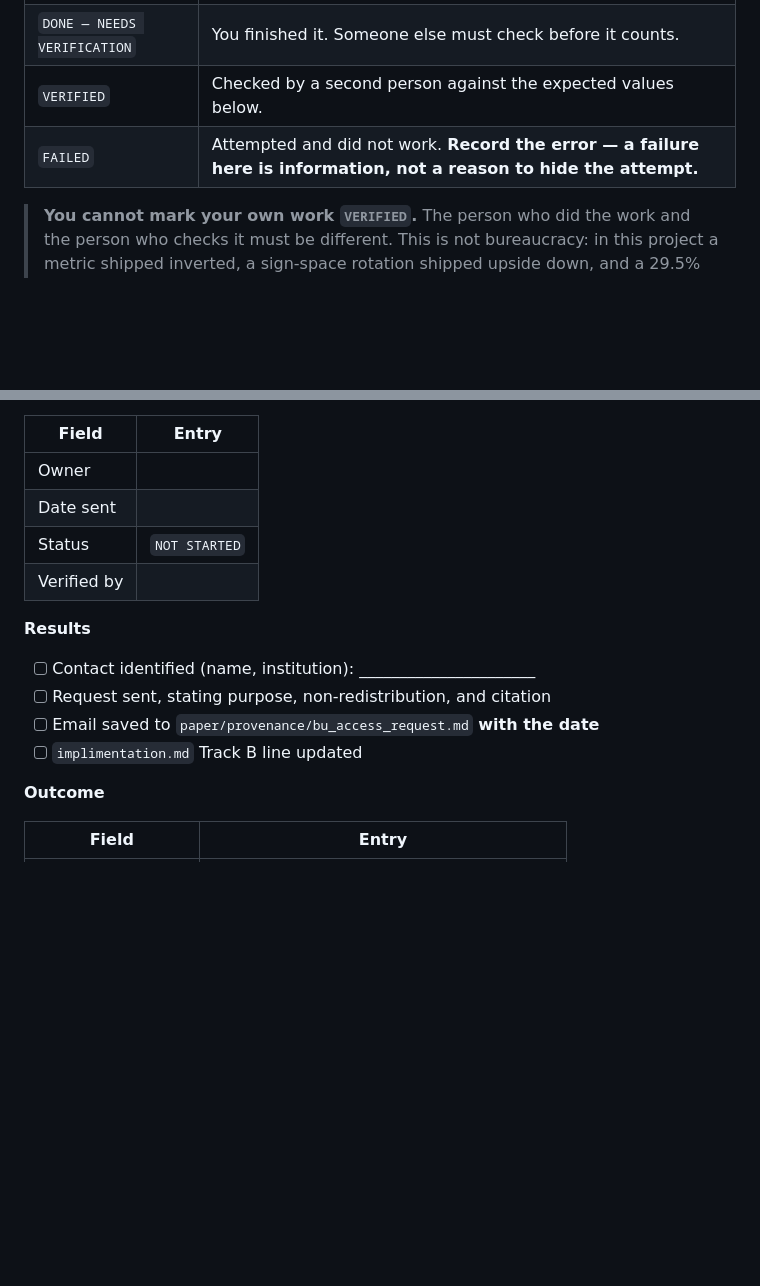
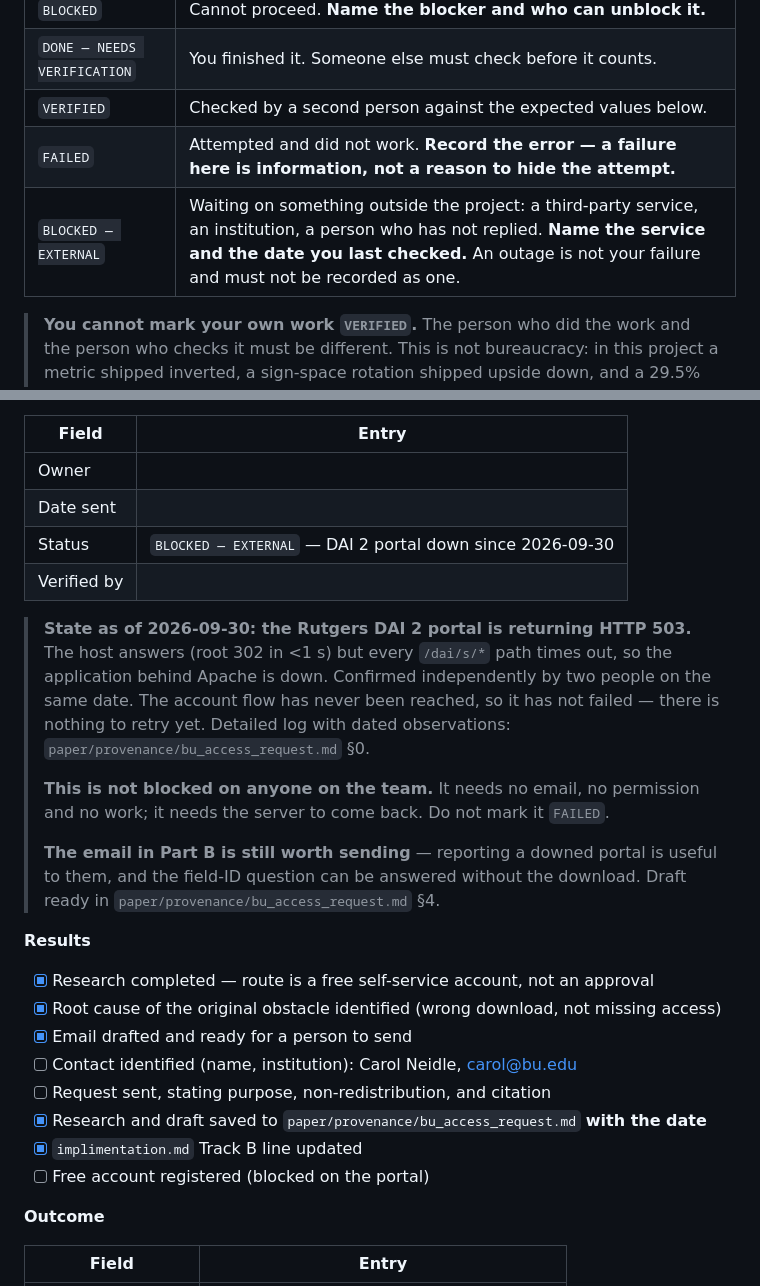
Before and after one commit to BhuwanJoshi-01/SEAM-Sign-language-Emotion-Aware-Multimodal-framework, a Markdown page: report.md, 2 parts joined by grey strips. Drawn GitHub-style; blank space fills up the shorter version.

```diff
--- a/report.md
+++ b/report.md
@@ -23,6 +23,7 @@ this file.
 | `DONE — NEEDS VERIFICATION` | You finished it. Someone else must check before it counts. |
 | `VERIFIED` | Checked by a second person against the expected values below. |
 | `FAILED` | Attempted and did not work. **Record the error — a failure here is information, not a reason to hide the attempt.** |
+| `BLOCKED — EXTERNAL` | Waiting on something outside the project: a third-party service, an institution, a person who has not replied. **Name the service and the date you last checked.** An outage is not your failure and must not be recorded as one. |
 
 > **You cannot mark your own work `VERIFIED`.** The person who did the work and the
 > person who checks it must be different. This is not bureaucracy: in this project a
@@ -218,15 +219,33 @@ annotations** — that is all it contains, not an oversight.
 |---|---|
 | Owner | |
 | Date sent | |
-| Status | `NOT STARTED` |
+| Status | `BLOCKED — EXTERNAL` — DAI 2 portal down since 2026-09-30 |
 | Verified by | |
+
+> **State as of 2026-09-30: the Rutgers DAI 2 portal is returning HTTP 503.** The host
+> answers (root 302 in <1 s) but every `/dai/s/*` path times out, so the application
+> behind Apache is down. Confirmed independently by two people on the same date. The
+> account flow has never been reached, so it has not failed — there is nothing to retry
+> yet. Detailed log with dated observations:
+> `paper/provenance/bu_access_request.md` §0.
+>
+> **This is not blocked on anyone on the team.** It needs no email, no permission and no
+> work; it needs the server to come back. Do not mark it `FAILED`.
+>
+> **The email in Part B is still worth sending** — reporting a downed portal is useful
+> to them, and the field-ID question can be answered without the download. Draft ready in
+> `paper/provenance/bu_access_request.md` §4.
 
 **Results**
 
-- [ ] Contact identified (name, institution): ______________________
+- [x] Research completed — route is a free self-service account, not an approval
+- [x] Root cause of the original obstacle identified (wrong download, not missing access)
+- [x] Email drafted and ready for a person to send
+- [ ] Contact identified (name, institution): Carol Neidle, carol@bu.edu
 - [ ] Request sent, stating purpose, non-redistribution, and citation
-- [ ] Email saved to `paper/provenance/bu_access_request.md` **with the date**
-- [ ] `implimentation.md` Track B line updated
+- [x] Research and draft saved to `paper/provenance/bu_access_request.md` **with the date**
+- [x] `implimentation.md` Track B line updated
+- [ ] Free account registered (blocked on the portal)
 
 **Outcome**
 
```
Also changed, not shown: guide.md (+10 -4 lines), paper/provenance/bu_access_request.md (+59 -3 lines).
